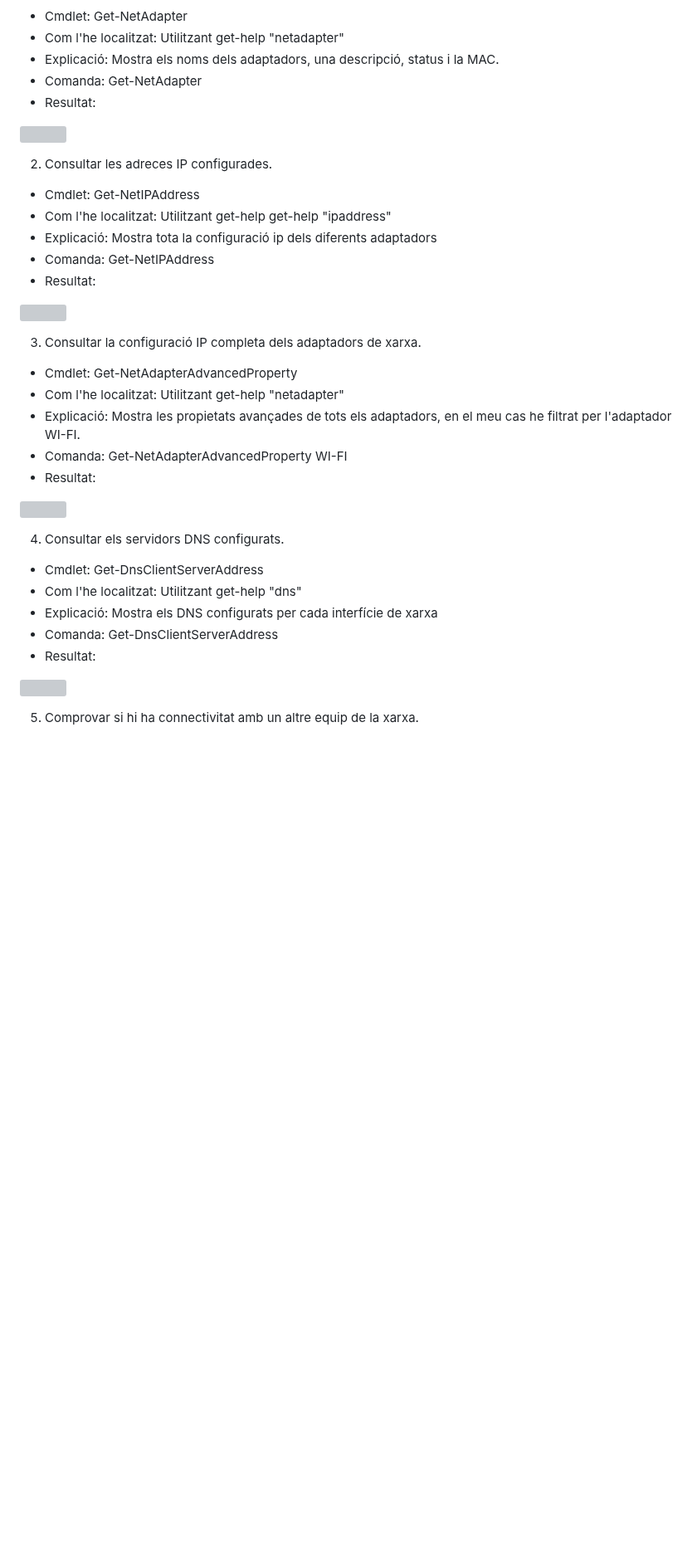
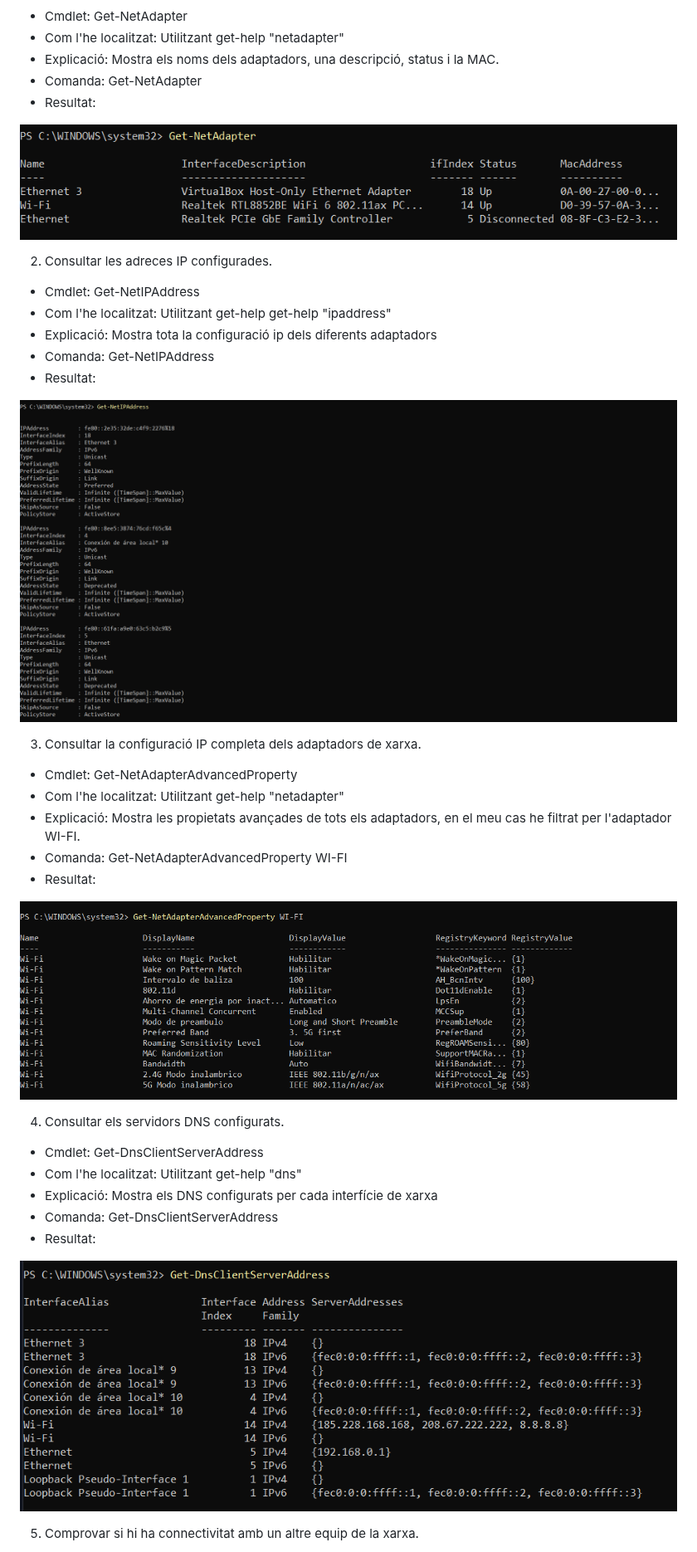
Before and after one commit to ErredeSys/ASIX-2026.27, a Markdown page: Powershell/01.Fitxers i carpetes.md, the part around one of its changes. Shown at 83% size. Drawn GitHub-style; blank space fills up the shorter version; grey boxes are pictures that could not be loaded.

```diff
--- a/Powershell/01.Fitxers i carpetes.md
+++ b/Powershell/01.Fitxers i carpetes.md
@@ -223,7 +223,7 @@ Descobreix quines ordres de PowerShell et permeten obtenir la informació següe
 - Comanda: Get-NetAdapter
 - Resultat:
 
-![](./img/netadapter.png)
+![](../img/netadapter.png)
 
 2. Consultar les adreces IP configurades.
 
@@ -233,7 +233,7 @@ Descobreix quines ordres de PowerShell et permeten obtenir la informació següe
 - Comanda: Get-NetIPAddress
 - Resultat:
 
-![](./img/ipconfig.png)
+![](../img/ipconfig.png)
 
 3. Consultar la configuració IP completa dels adaptadors de xarxa.
 
@@ -243,7 +243,7 @@ Descobreix quines ordres de PowerShell et permeten obtenir la informació següe
 - Comanda: Get-NetAdapterAdvancedProperty WI-FI
 - Resultat:
 
-![](./img/propietats%20avançades%20adaptador%20wifi.png)
+![](../img/propietats%20avançades%20adaptador%20wifi.png)
 
 4. Consultar els servidors DNS configurats.
 
@@ -253,7 +253,7 @@ Descobreix quines ordres de PowerShell et permeten obtenir la informació següe
 - Comanda: Get-DnsClientServerAddress
 - Resultat:
 
-![](./img/dns.png)
+![](../img/dns.png)
 
 5. Comprovar si hi ha connectivitat amb un altre equip de la xarxa.
 
```
Also changed, not shown: other parts of Powershell/01.Fitxers i carpetes.md (+1 -1 lines), Powershell/02.Variables.md (+3 -0 lines), img/variables1.png (added).
